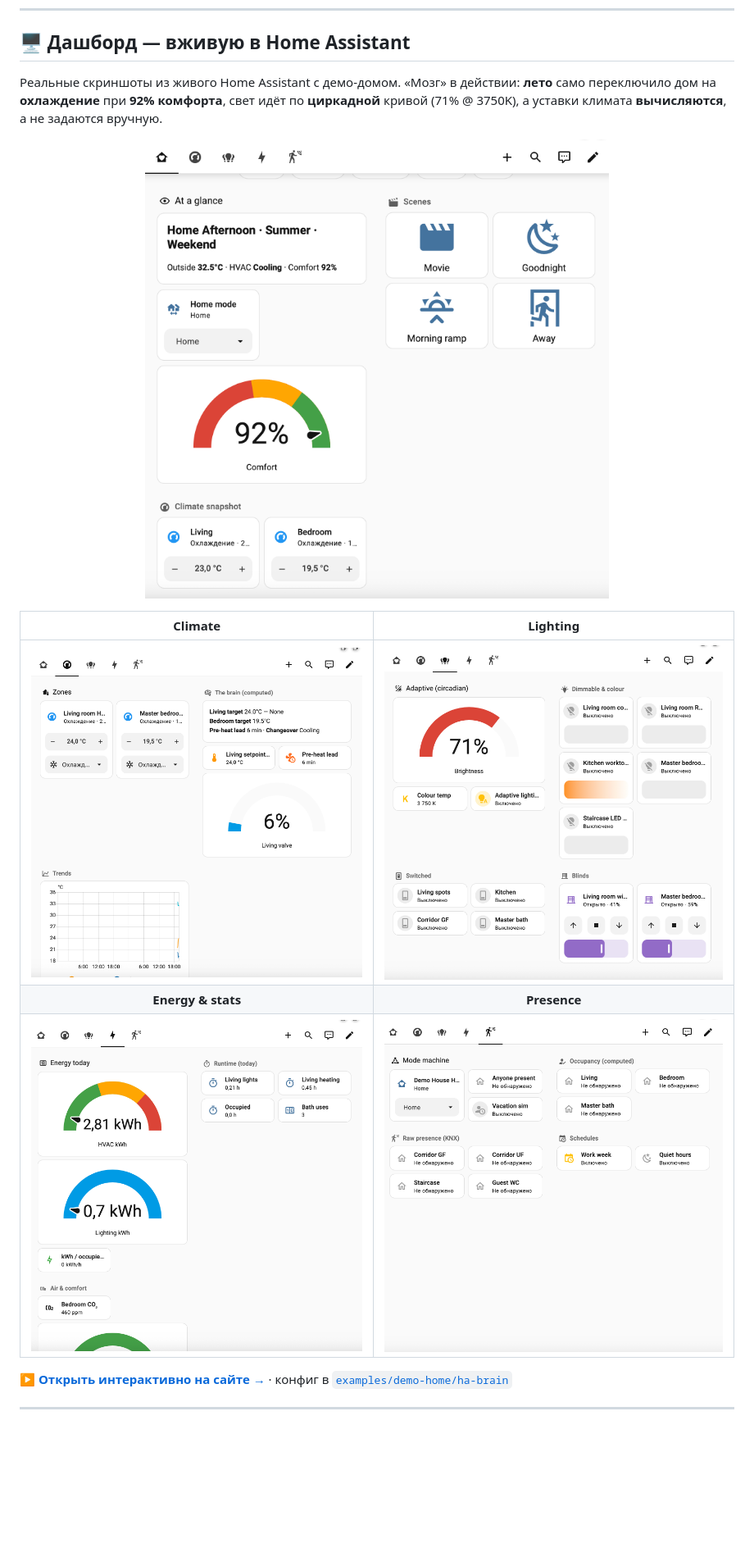
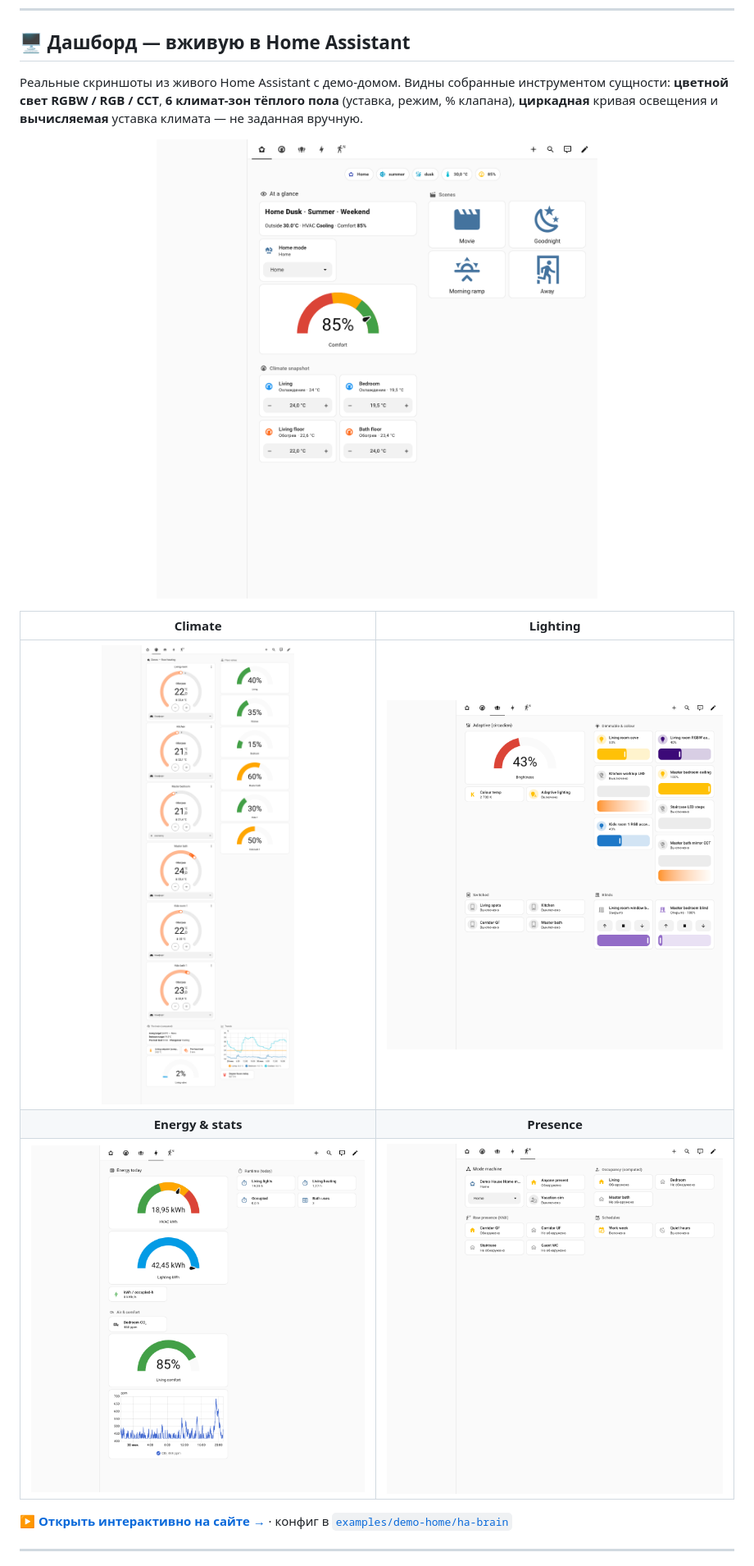
Before and after one commit to NickoScope/nickol-knx-mcp, a Markdown page: README.ru.md, the part around the change. Shown at 82% size. GitHub-like rendering; pictures changed too: docs/assets/screenshots/climate.png, docs/assets/screenshots/energy.png, docs/assets/screenshots/lighting.png; blank space fills up the shorter version.

```diff
--- a/README.ru.md
+++ b/README.ru.md
@@ -31,9 +31,9 @@
 
 ## 🖥️ Дашборд — вживую в Home Assistant
 
-Реальные скриншоты из живого Home Assistant с демо-домом. «Мозг» в действии: **лето** само переключило дом
-на **охлаждение** при **92% комфорта**, свет идёт по **циркадной** кривой (71% @ 3750K), а уставки климата
-**вычисляются**, а не задаются вручную.
+Реальные скриншоты из живого Home Assistant с демо-домом. Видны собранные инструментом сущности:
+**цветной свет RGBW / RGB / CCT**, **6 климат-зон тёплого пола** (уставка, режим, % клапана), **циркадная**
+кривая освещения и **вычисляемая** уставка климата — не заданная вручную.
 
 <p align="center">
   <img src="docs/assets/screenshots/overview.png" alt="Overview" width="78%">
```
Also changed, not shown: README.md (+3 -3 lines), 1 other file.
